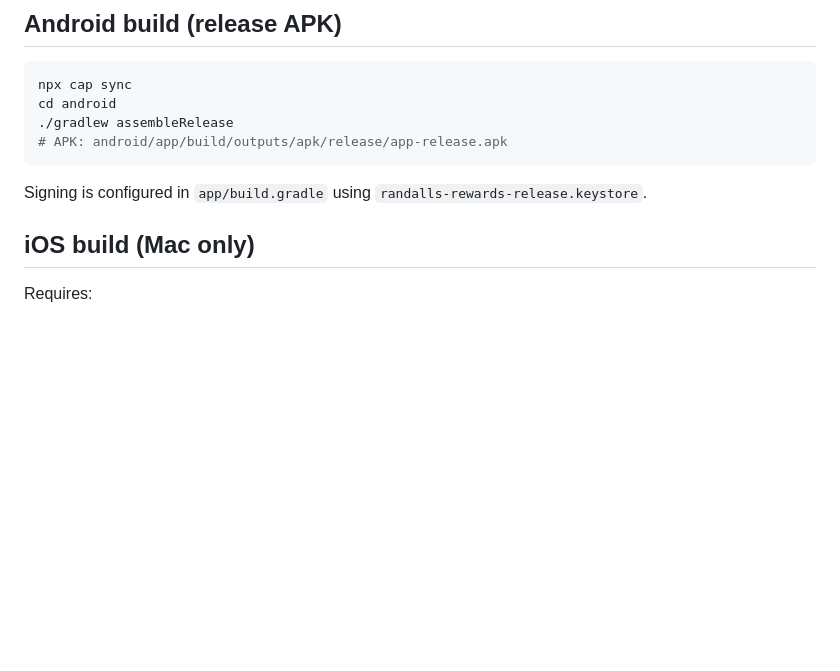
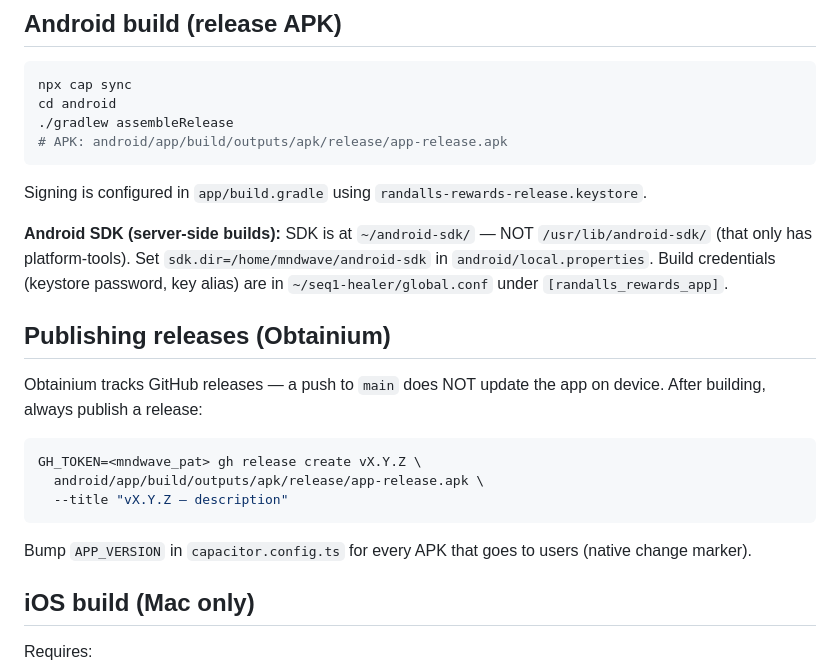
Before and after one commit to mndwave/randalls-rewards-app, a Markdown page: CAPACITOR_GUIDE.md, the part around the change. GitHub-like rendering; blank space fills up the shorter version.

Commit message:
docs: add server-side SDK path, build credentials, and Obtainium release pattern

````diff
--- a/CAPACITOR_GUIDE.md
+++ b/CAPACITOR_GUIDE.md
@@ -59,6 +59,23 @@ cd android
 ```
 
 Signing is configured in `app/build.gradle` using `randalls-rewards-release.keystore`.
+
+**Android SDK (server-side builds):** SDK is at `~/android-sdk/` — NOT `/usr/lib/android-sdk/`
+(that only has platform-tools). Set `sdk.dir=/home/mndwave/android-sdk` in `android/local.properties`.
+Build credentials (keystore password, key alias) are in `~/seq1-healer/global.conf` under `[randalls_rewards_app]`.
+
+## Publishing releases (Obtainium)
+
+Obtainium tracks GitHub releases — a push to `main` does NOT update the app on device.
+After building, always publish a release:
+
+```bash
+GH_TOKEN=<mndwave_pat> gh release create vX.Y.Z \
+  android/app/build/outputs/apk/release/app-release.apk \
+  --title "vX.Y.Z — description"
+```
+
+Bump `APP_VERSION` in `capacitor.config.ts` for every APK that goes to users (native change marker).
 
 ## iOS build (Mac only)
 
````
